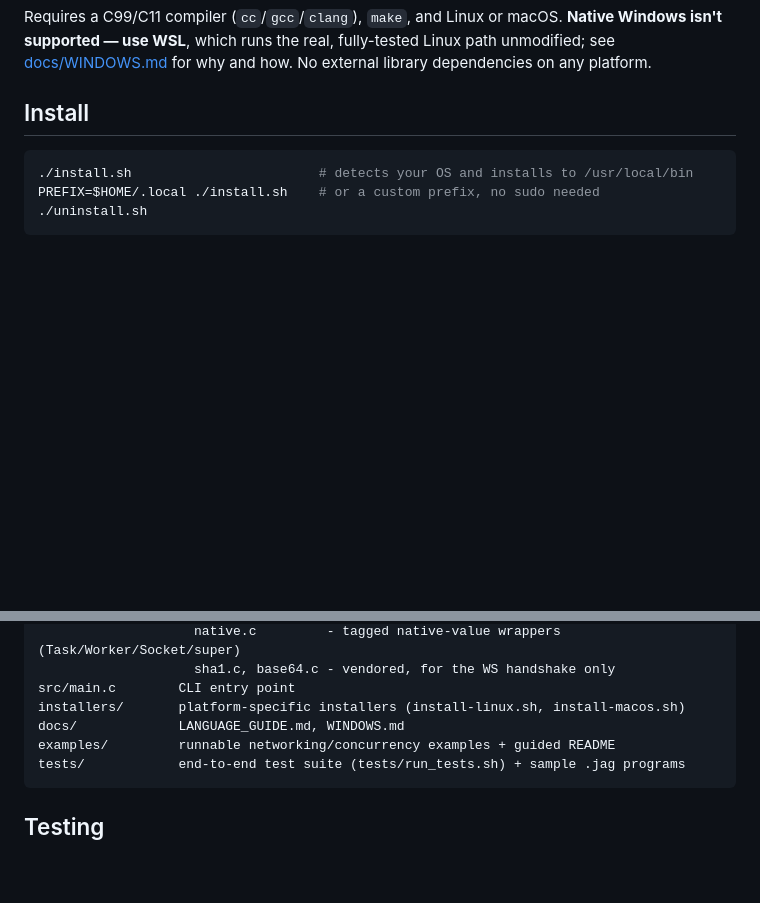
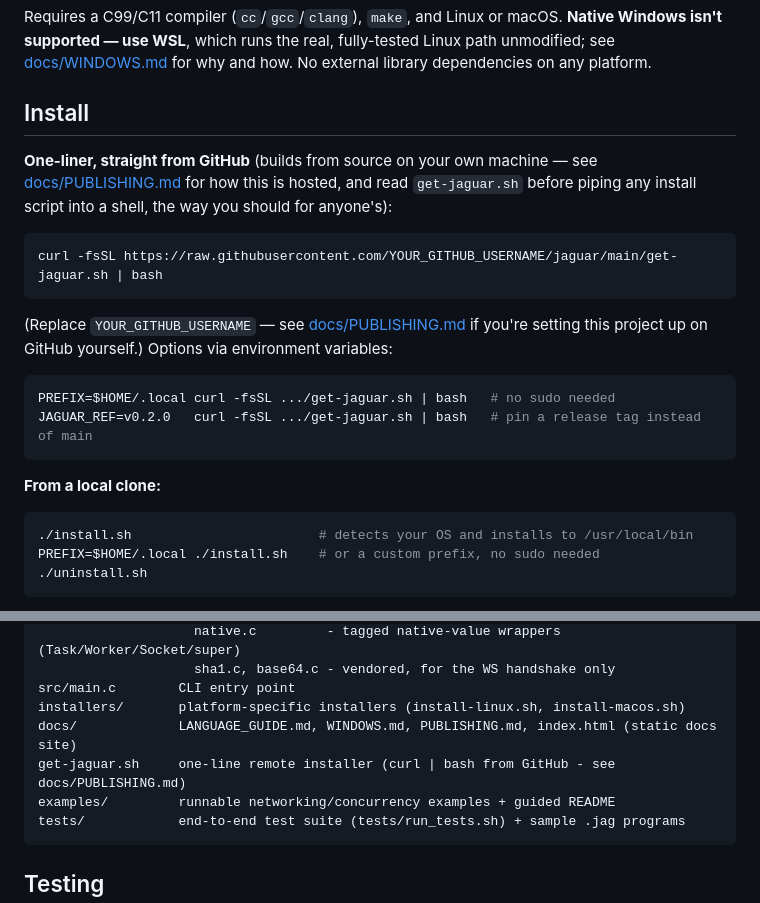
Before and after one commit to joemrnice/jaguar, a Markdown page: README.md, 2 parts joined by grey strips. Drawn GitHub-style; blank space fills up the shorter version.

````diff
--- a/README.md
+++ b/README.md
@@ -37,6 +37,26 @@ fully-tested Linux path unmodified; see
 dependencies on any platform.
 
 ## Install
+
+**One-liner, straight from GitHub** (builds from source on your own
+machine — see [docs/PUBLISHING.md](docs/PUBLISHING.md) for how this is
+hosted, and read `get-jaguar.sh` before piping any install script into a
+shell, the way you should for anyone's):
+
+```sh
+curl -fsSL https://raw.githubusercontent.com/YOUR_GITHUB_USERNAME/jaguar/main/get-jaguar.sh | bash
+```
+
+(Replace `YOUR_GITHUB_USERNAME` — see
+[docs/PUBLISHING.md](docs/PUBLISHING.md) if you're setting this project
+up on GitHub yourself.) Options via environment variables:
+
+```sh
+PREFIX=$HOME/.local curl -fsSL .../get-jaguar.sh | bash   # no sudo needed
+JAGUAR_REF=v0.2.0   curl -fsSL .../get-jaguar.sh | bash   # pin a release tag instead of main
+```
+
+**From a local clone:**
 
 ```sh
 ./install.sh                        # detects your OS and installs to /usr/local/bin
@@ -158,7 +178,8 @@ src/runtime/      networking/concurrency runtime:
                     sha1.c, base64.c - vendored, for the WS handshake only
 src/main.c        CLI entry point
 installers/       platform-specific installers (install-linux.sh, install-macos.sh)
-docs/             LANGUAGE_GUIDE.md, WINDOWS.md
+docs/             LANGUAGE_GUIDE.md, WINDOWS.md, PUBLISHING.md, index.html (static docs site)
+get-jaguar.sh     one-line remote installer (curl | bash from GitHub - see docs/PUBLISHING.md)
 examples/         runnable networking/concurrency examples + guided README
 tests/            end-to-end test suite (tests/run_tests.sh) + sample .jag programs
 ```
````
